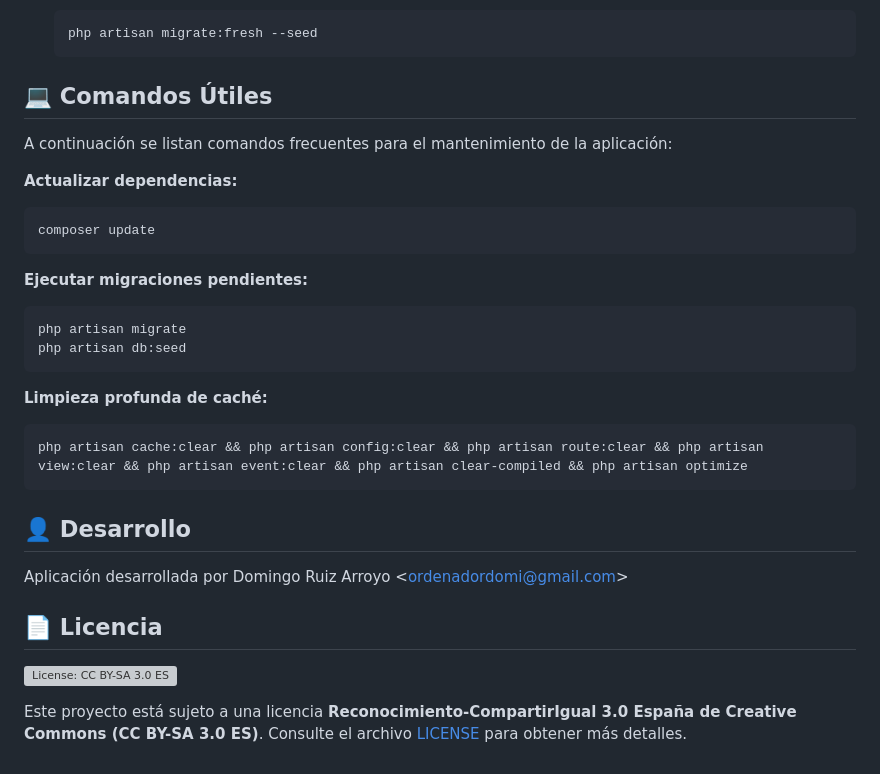
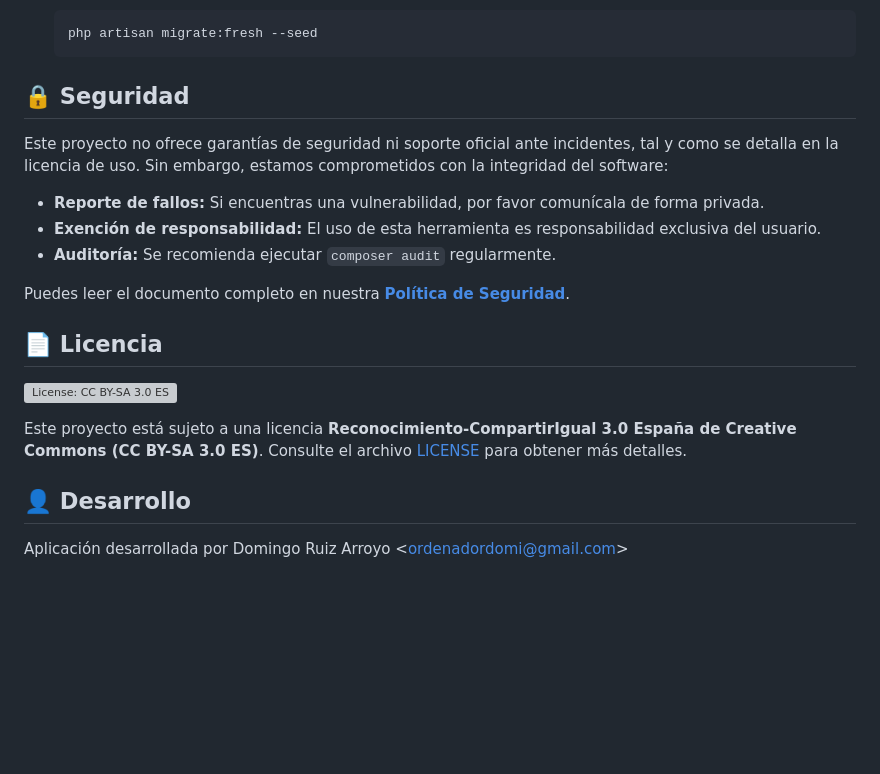
Before and after one commit to domingoruiz/asoges, a Markdown page: README.md, the part around the change. Drawn GitHub-style; blank space fills up the shorter version; grey boxes are pictures that could not be loaded.

Commit message:
Incluir política de seguridad

````diff
--- a/README.md
+++ b/README.md
@@ -65,33 +65,23 @@ Sigue estos pasos para levantar el proyecto en tu entorno local:
     php artisan migrate:fresh --seed
     ```
 
-## 💻 Comandos Útiles
+## 🔒 Seguridad
 
-A continuación se listan comandos frecuentes para el mantenimiento de la aplicación:
+Este proyecto no ofrece garantías de seguridad ni soporte oficial ante incidentes, tal y como se detalla en la licencia de uso. Sin embargo, estamos comprometidos con la integridad del software:
 
-**Actualizar dependencias:**
-```bash
-composer update
-```
+* **Reporte de fallos:** Si encuentras una vulnerabilidad, por favor comunícala de forma privada.
+* **Exención de responsabilidad:** El uso de esta herramienta es responsabilidad exclusiva del usuario.
+* **Auditoría:** Se recomienda ejecutar `composer audit` regularmente.
 
-**Ejecutar migraciones pendientes:**
-```bash
-php artisan migrate
-php artisan db:seed
-```
+Puedes leer el documento completo en nuestra **[Política de Seguridad](SECURITY.md)**.
 
-**Limpieza profunda de caché:**
-```bash
-php artisan cache:clear && php artisan config:clear && php artisan route:clear && php artisan view:clear && php artisan event:clear && php artisan clear-compiled && php artisan optimize
-```
+## 📄 Licencia
+
+[![License: CC BY-SA 3.0 ES](https://licensebuttons.net/l/by-sa/3.0/es/88x31.png)](https://creativecommons.org/licenses/by-sa/3.0/es/)
+
+Este proyecto está sujeto a una licencia **Reconocimiento-CompartirIgual 3.0 España de Creative Commons (CC BY-SA 3.0 ES)**. Consulte el archivo [LICENSE](LICENSE) para obtener más detalles.
 
 ## 👤 Desarrollo
 
 Aplicación desarrollada por Domingo Ruiz Arroyo
 <[ordenadordomi@gmail.com](mailto:ordenadordomi@gmail.com)>
-
-## 📄 Licencia
-
-[![License: CC BY-SA 3.0 ES](https://licensebuttons.net/l/by-sa/3.0/es/88x31.png)](https://creativecommons.org/licenses/by-sa/3.0/es/)
-
-Este proyecto está sujeto a una licencia **Reconocimiento-CompartirIgual 3.0 España de Creative Commons (CC BY-SA 3.0 ES)**. Consulte el archivo [LICENSE](../main/LICENSE) para obtener más detalles.
````
Also changed, not shown: SECURITY.md (added, +27 -0 lines).
